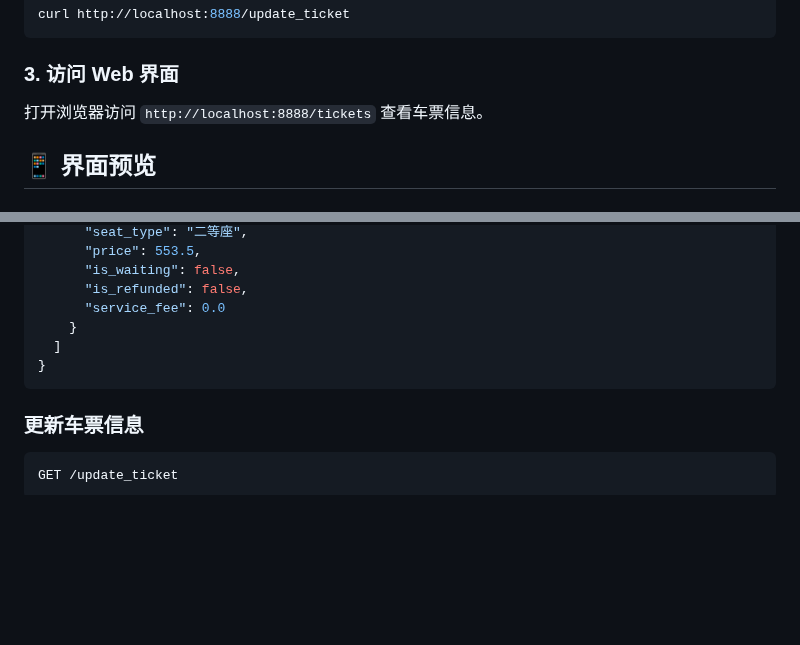
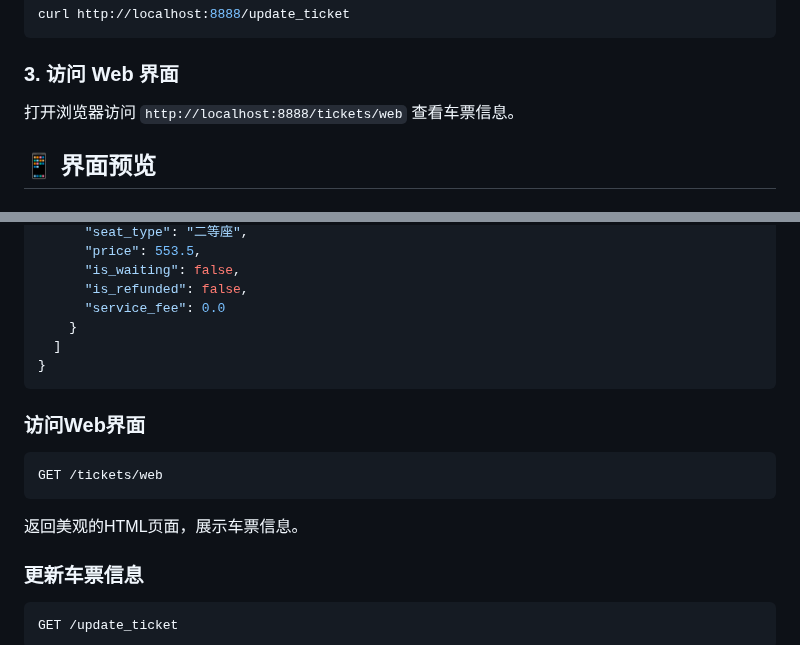
Before and after one commit to wenyg/12306-ticket-manager, a Markdown page: README.md, 2 parts joined by grey strips. GitHub-like rendering; blank space fills up the shorter version.

Commit message:
docs: 修正Web入口地址为/tickets/web

````diff
--- a/README.md
+++ b/README.md
@@ -82,7 +82,7 @@ curl http://localhost:8888/update_ticket
 
 ### 3. 访问 Web 界面
 
-打开浏览器访问 `http://localhost:8888/tickets` 查看车票信息。
+打开浏览器访问 `http://localhost:8888/tickets/web` 查看车票信息。
 
 ## 📱 界面预览
 
@@ -161,6 +161,14 @@ GET /tickets
 }
 ```
 
+### 访问Web界面
+
+```http
+GET /tickets/web
+```
+
+返回美观的HTML页面，展示车票信息。
+
 ### 更新车票信息
 
 ```http
````
Also changed, not shown: PROJECT_STRUCTURE.md (+4 -0 lines).
